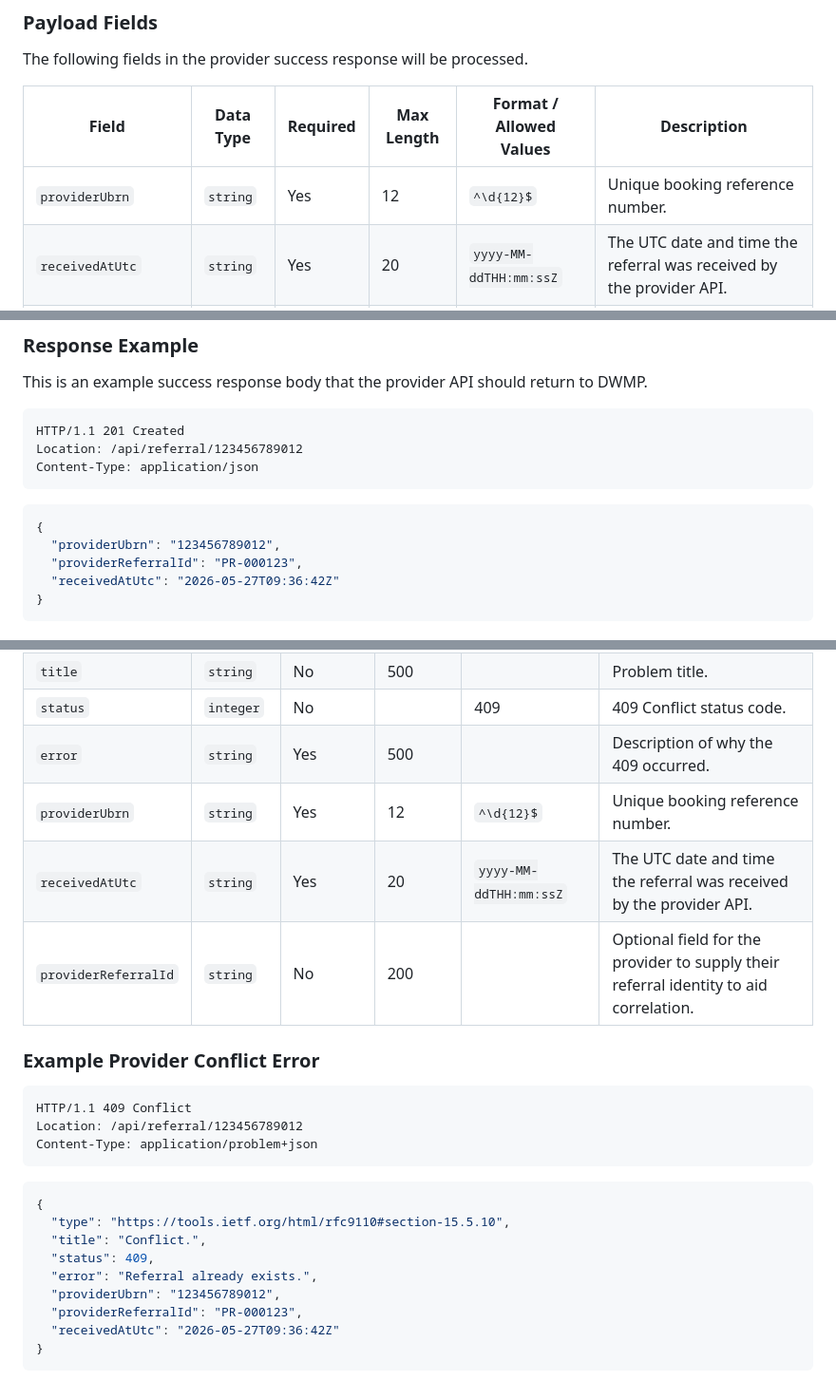
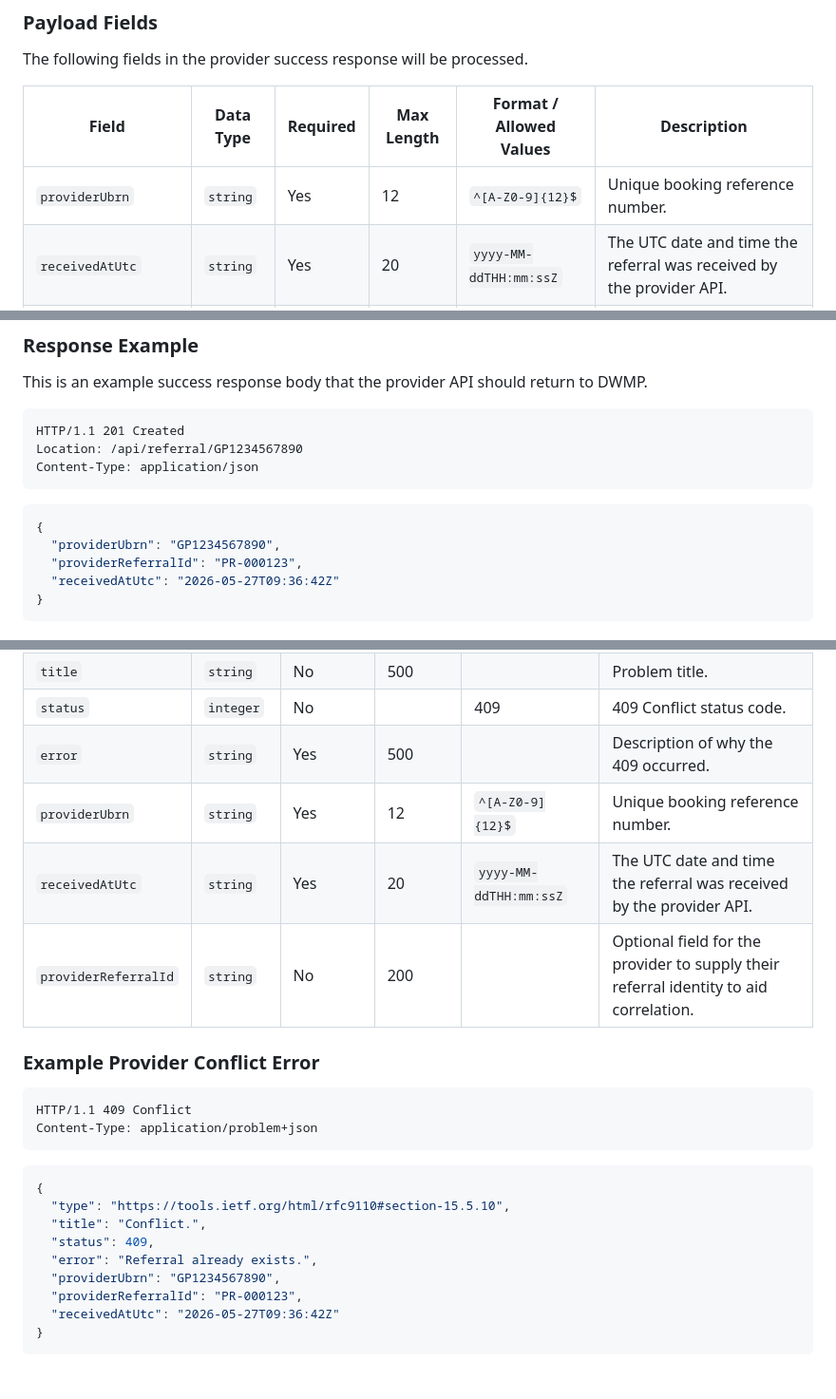
Before and after one commit to mlcsu-digitalinnovations/DigitalWeightManagmentProgramme, a Markdown page: provider_referral_mds.md, 3 parts joined by grey strips. Shown at 95% size. GitHub-like rendering.

````diff
--- a/provider_referral_mds.md
+++ b/provider_referral_mds.md
@@ -147,7 +165,7 @@ The following fields in the provider success response will be processed.
 
 | Field | Data Type | Required | Max Length | Format / Allowed Values | Description |
 | --- | --- | --- | --- | --- | --- |
-| `providerUbrn` | `string` | Yes | 12 | `^\d{12}$` | Unique booking reference number. |
+| `providerUbrn` | `string` | Yes | 12 | `^[A-Z0-9]{12}$` | Unique booking reference number. |
 | `receivedAtUtc` | `string` | Yes | 20 | `yyyy-MM-ddTHH:mm:ssZ` | The UTC date and time the referral was received by the provider API. |
 | `providerReferralId` | `string` | No | 200 |  | Optional field for the provider to supply their referral identity to aid correlation. |
 
@@ -158,13 +176,13 @@ This is an example success response body that the provider API should return to
 
 ```http
 HTTP/1.1 201 Created
-Location: /api/referral/123456789012
+Location: /api/referral/GP1234567890
 Content-Type: application/json
 ```
 
 ```json
 {
-  "providerUbrn": "123456789012",
+  "providerUbrn": "GP1234567890",
   "providerReferralId": "PR-000123",
   "receivedAtUtc": "2026-05-27T09:36:42Z"
 }
@@ -224,7 +242,7 @@ Content-Type: application/problem+json
 | `title` | `string` | No | 500 | | Problem title. |
 | `status` | `integer` | No |  | 409 | 409 Conflict status code. |
 | `error` | `string` | Yes | 500  |  | Description of why the 409 occurred. |
-| `providerUbrn` | `string` | Yes | 12 | `^\d{12}$` | Unique booking reference number. |
+| `providerUbrn` | `string` | Yes | 12 | `^[A-Z0-9]{12}$` | Unique booking reference number. |
 | `receivedAtUtc` | `string` | Yes | 20 | `yyyy-MM-ddTHH:mm:ssZ` | The UTC date and time the referral was received by the provider API. |
 | `providerReferralId` | `string` | No | 200 |  | Optional field for the provider to supply their referral identity to aid correlation. |
 
@@ -232,7 +250,6 @@ Content-Type: application/problem+json
 
 ```http
 HTTP/1.1 409 Conflict
-Location: /api/referral/123456789012
 Content-Type: application/problem+json
 ```
 
@@ -242,7 +259,7 @@ Content-Type: application/problem+json
   "title": "Conflict.",
   "status": 409,
   "error": "Referral already exists.",
-  "providerUbrn": "123456789012",
+  "providerUbrn": "GP1234567890",
   "providerReferralId": "PR-000123",
   "receivedAtUtc": "2026-05-27T09:36:42Z"
 }
````
Also changed, not shown: other parts of provider_referral_mds.md (+24 -6 lines).
